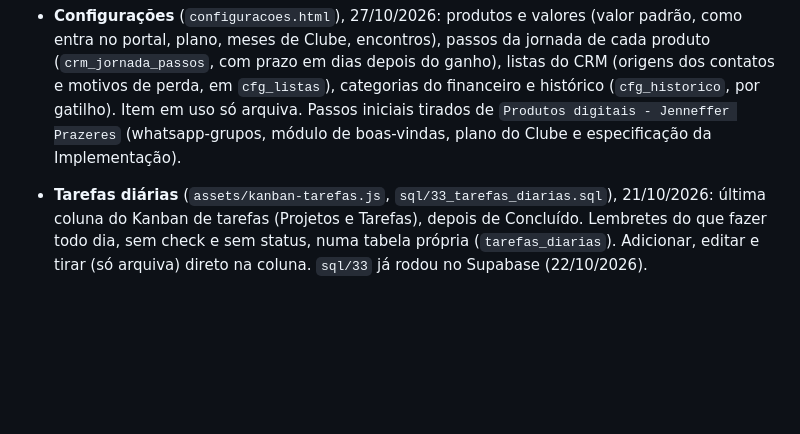
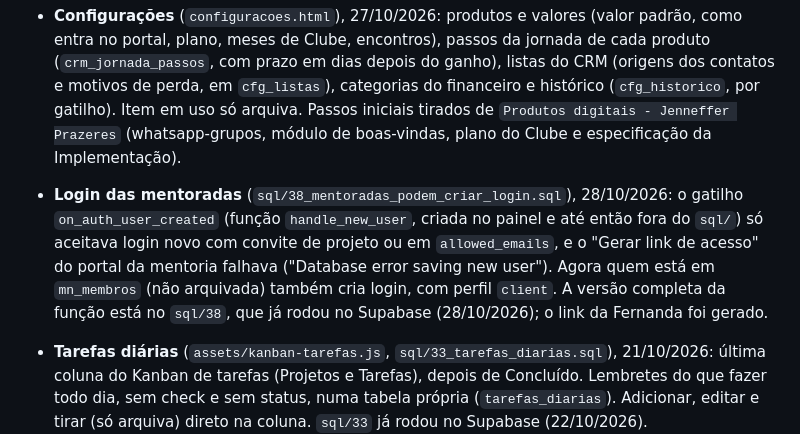
Before and after one commit to contato476/Portal, a Markdown page: claude.md, the part around the change. GitHub-like rendering; blank space fills up the shorter version.

Commit message:
claude.md: login das mentoradas e sql/38 já rodado no Supabase
Co-Authored-By: Claude Opus 5.5 <noreply@anthropic.com>

```diff
--- a/claude.md
+++ b/claude.md
@@ -49,6 +49,7 @@ O sistema já tem tema próprio, e as telas novas seguem ele (não o padrão #00
   - `sql/35` já rodou no Supabase (27/10/2026) e foi conferido: 3 produtos, 22 passos, listas, RLS, regras de acesso e gatilhos ok.
 - **Aguardando cliente** (`assets/kanban-tarefas.js`, `sql/37_tarefas_aguardando_cliente.sql`), 27/10/2026: status novo das tarefas (`aguardando_cliente`), coluna do Kanban entre Fazendo e Concluído. Conta como tarefa aberta (`TASK_ABERTAS` em `helpers.js`): aparece no Painel, nos atrasos e nas automações. `sql/37` já rodou no Supabase (27/10/2026).
 - **Configurações** (`configuracoes.html`), 27/10/2026: produtos e valores (valor padrão, como entra no portal, plano, meses de Clube, encontros), passos da jornada de cada produto (`crm_jornada_passos`, com prazo em dias depois do ganho), listas do CRM (origens dos contatos e motivos de perda, em `cfg_listas`), categorias do financeiro e histórico (`cfg_historico`, por gatilho). Item em uso só arquiva. Passos iniciais tirados de `Produtos digitais - Jenneffer Prazeres` (whatsapp-grupos, módulo de boas-vindas, plano do Clube e especificação da Implementação).
+- **Login das mentoradas** (`sql/38_mentoradas_podem_criar_login.sql`), 28/10/2026: o gatilho `on_auth_user_created` (função `handle_new_user`, criada no painel e até então fora do `sql/`) só aceitava login novo com convite de projeto ou em `allowed_emails`, e o "Gerar link de acesso" do portal da mentoria falhava ("Database error saving new user"). Agora quem está em `mn_membros` (não arquivada) também cria login, com perfil `client`. A versão completa da função está no `sql/38`, que já rodou no Supabase (28/10/2026); o link da Fernanda foi gerado.
 - **Tarefas diárias** (`assets/kanban-tarefas.js`, `sql/33_tarefas_diarias.sql`), 21/10/2026: última coluna do Kanban de tarefas (Projetos e Tarefas), depois de Concluído. Lembretes do que fazer todo dia, sem check e sem status, numa tabela própria (`tarefas_diarias`). Adicionar, editar e tirar (só arquiva) direto na coluna. `sql/33` já rodou no Supabase (22/10/2026).
 
 ## LGPD
```
